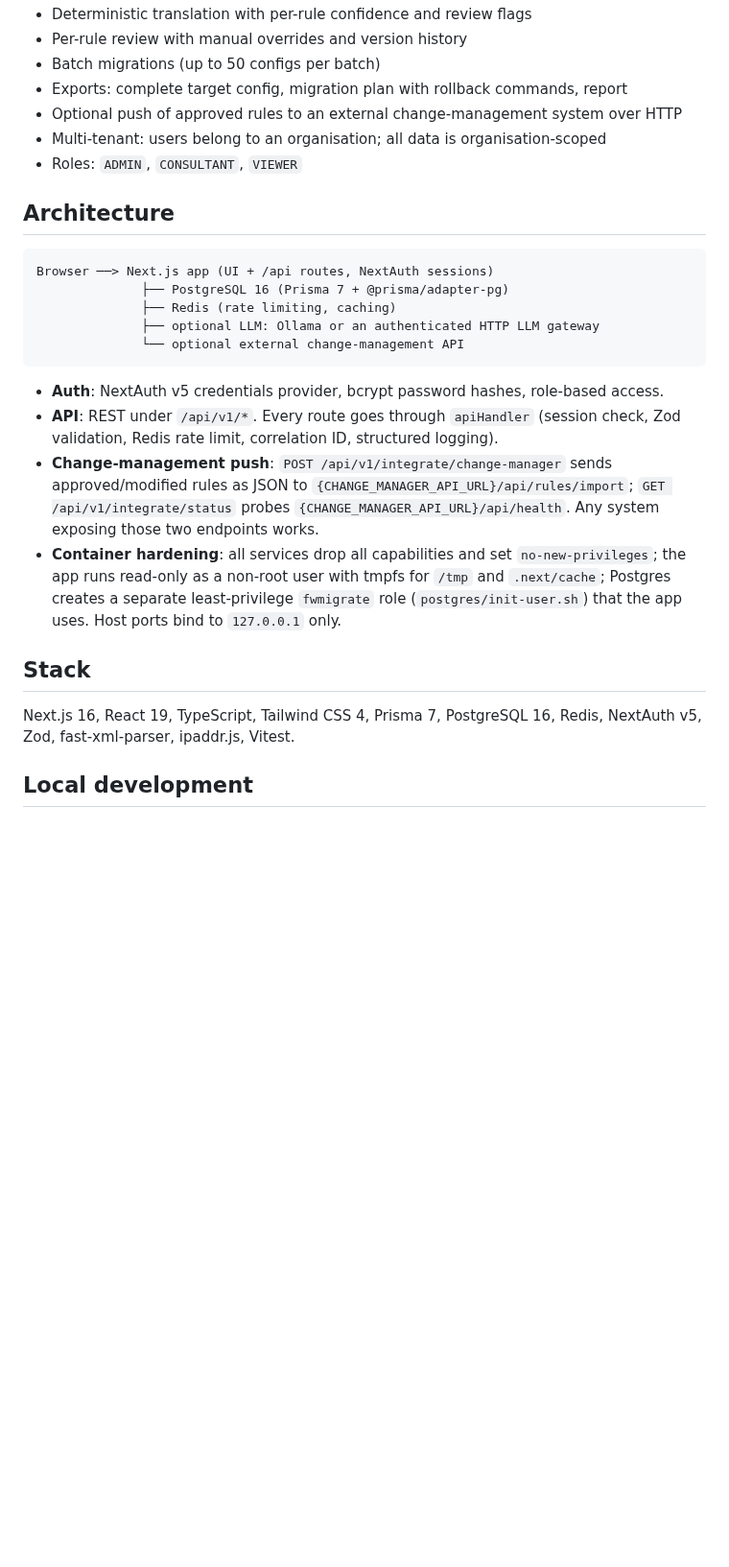
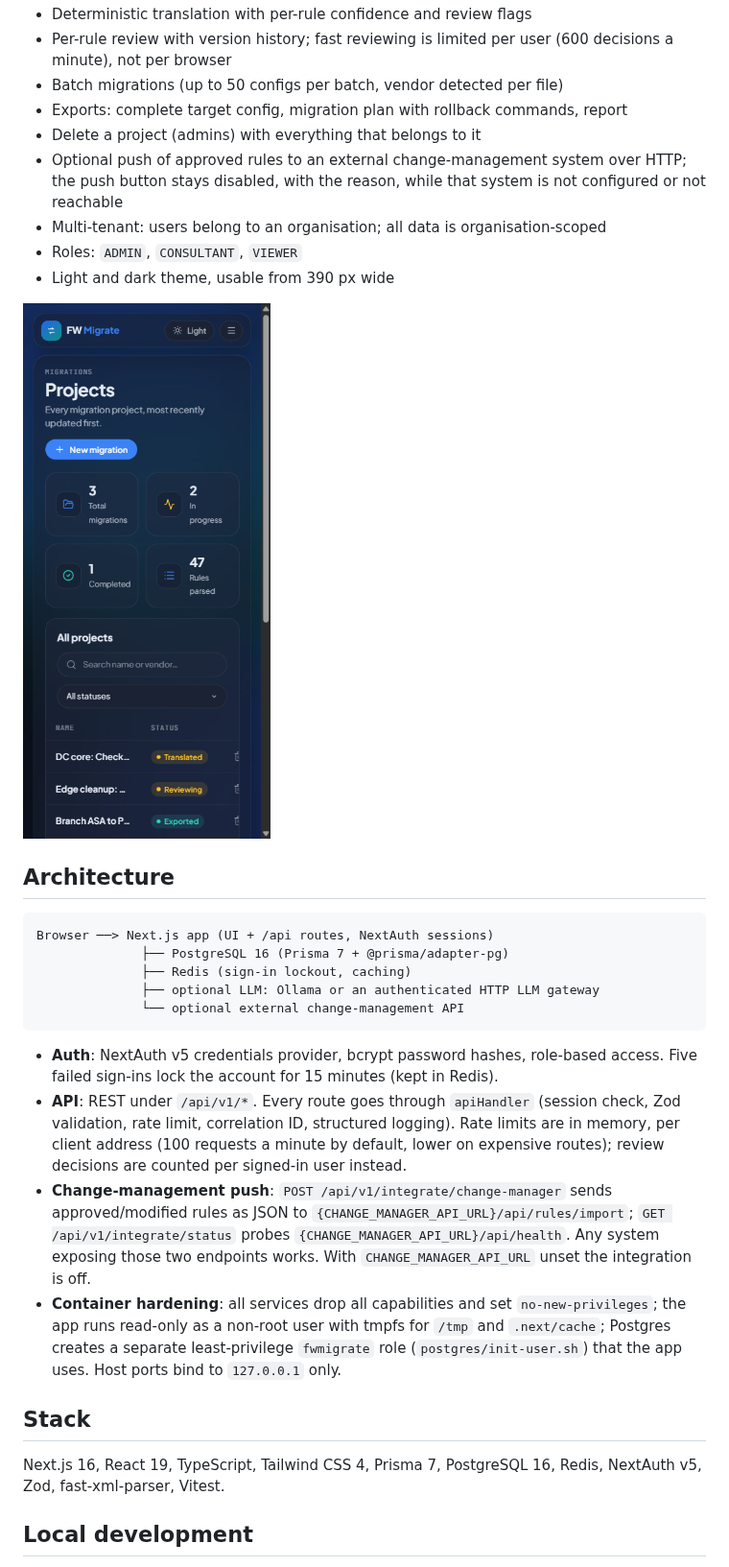
Before and after one commit to falshaw/fwmigrate, a Markdown page: README.md, the part around one of its changes. Shown at 96% size. GitHub-like rendering; pictures changed too: docs/projects-mobile-dark.png (added); blank space fills up the shorter version.

````diff
--- a/README.md
+++ b/README.md
@@ -114,29 +144,33 @@ Translate returns immediately either way. With an LLM configured, per-rule expla
 - Deterministic translation with per-rule confidence and review flags
-- Per-rule review with manual overrides and version history
-- Batch migrations (up to 50 configs per batch)
+- Per-rule review with version history; fast reviewing is limited per user (600 decisions a minute), not per browser
+- Batch migrations (up to 50 configs per batch, vendor detected per file)
 - Exports: complete target config, migration plan with rollback commands, report
-- Optional push of approved rules to an external change-management system over HTTP
+- Delete a project (admins) with everything that belongs to it
+- Optional push of approved rules to an external change-management system over HTTP; the push button stays disabled, with the reason, while that system is not configured or not reachable
 - Multi-tenant: users belong to an organisation; all data is organisation-scoped
 - Roles: `ADMIN`, `CONSULTANT`, `VIEWER`
+- Light and dark theme, usable from 390 px wide
+
+![Projects on a phone, dark theme](docs/projects-mobile-dark.png)
 
 ## Architecture
 
 ```
 Browser ──> Next.js app (UI + /api routes, NextAuth sessions)
               ├── PostgreSQL 16 (Prisma 7 + @prisma/adapter-pg)
-              ├── Redis (rate limiting, caching)
+              ├── Redis (sign-in lockout, caching)
               ├── optional LLM: Ollama or an authenticated HTTP LLM gateway
               └── optional external change-management API
 ```
 
-- **Auth**: NextAuth v5 credentials provider, bcrypt password hashes, role-based access.
-- **API**: REST under `/api/v1/*`. Every route goes through `apiHandler` (session check, Zod validation, Redis rate limit, correlation ID, structured logging).
-- **Change-management push**: `POST /api/v1/integrate/change-manager` sends approved/modified rules as JSON to `{CHANGE_MANAGER_API_URL}/api/rules/import`; `GET /api/v1/integrate/status` probes `{CHANGE_MANAGER_API_URL}/api/health`. Any system exposing those two endpoints works.
+- **Auth**: NextAuth v5 credentials provider, bcrypt password hashes, role-based access. Five failed sign-ins lock the account for 15 minutes (kept in Redis).
+- **API**: REST under `/api/v1/*`. Every route goes through `apiHandler` (session check, Zod validation, rate limit, correlation ID, structured logging). Rate limits are in memory, per client address (100 requests a minute by default, lower on expensive routes); review decisions are counted per signed-in user instead.
+- **Change-management push**: `POST /api/v1/integrate/change-manager` sends approved/modified rules as JSON to `{CHANGE_MANAGER_API_URL}/api/rules/import`; `GET /api/v1/integrate/status` probes `{CHANGE_MANAGER_API_URL}/api/health`. Any system exposing those two endpoints works. With `CHANGE_MANAGER_API_URL` unset the integration is off.
 - **Container hardening**: all services drop all capabilities and set `no-new-privileges`; the app runs read-only as a non-root user with tmpfs for `/tmp` and `.next/cache`; Postgres creates a separate least-privilege `fwmigrate` role (`postgres/init-user.sh`) that the app uses. Host ports bind to `127.0.0.1` only.
 
 ## Stack
 
-Next.js 16, React 19, TypeScript, Tailwind CSS 4, Prisma 7, PostgreSQL 16, Redis, NextAuth v5, Zod, fast-xml-parser, ipaddr.js, Vitest.
+Next.js 16, React 19, TypeScript, Tailwind CSS 4, Prisma 7, PostgreSQL 16, Redis, NextAuth v5, Zod, fast-xml-parser, Vitest.
 
 ## Local development
 
````
Also changed, not shown: other parts of README.md (+73 -26 lines), docs/analysis-dark.png (added), docs/overview-light.png (added), docs/review-light.png (added).
